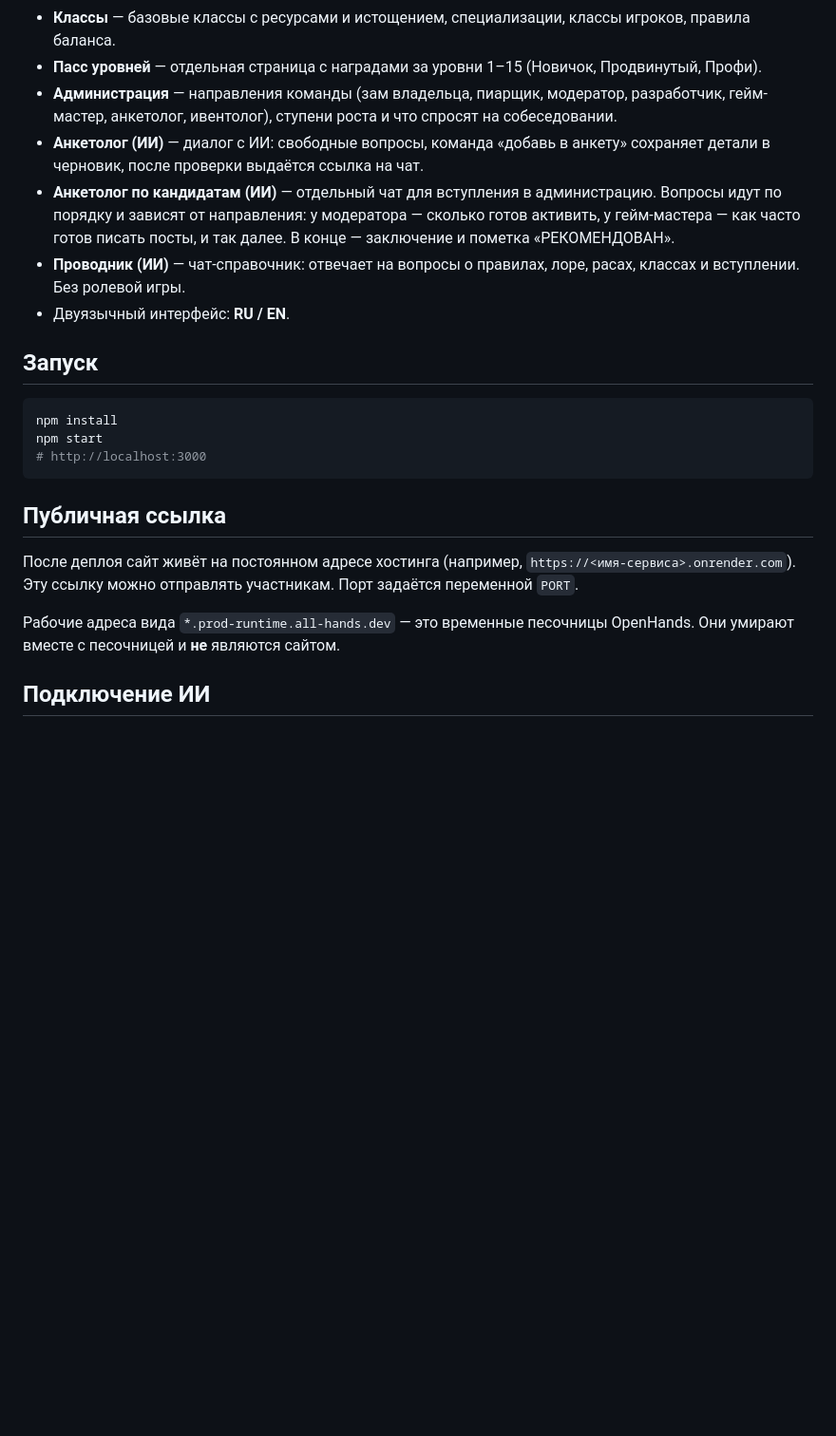
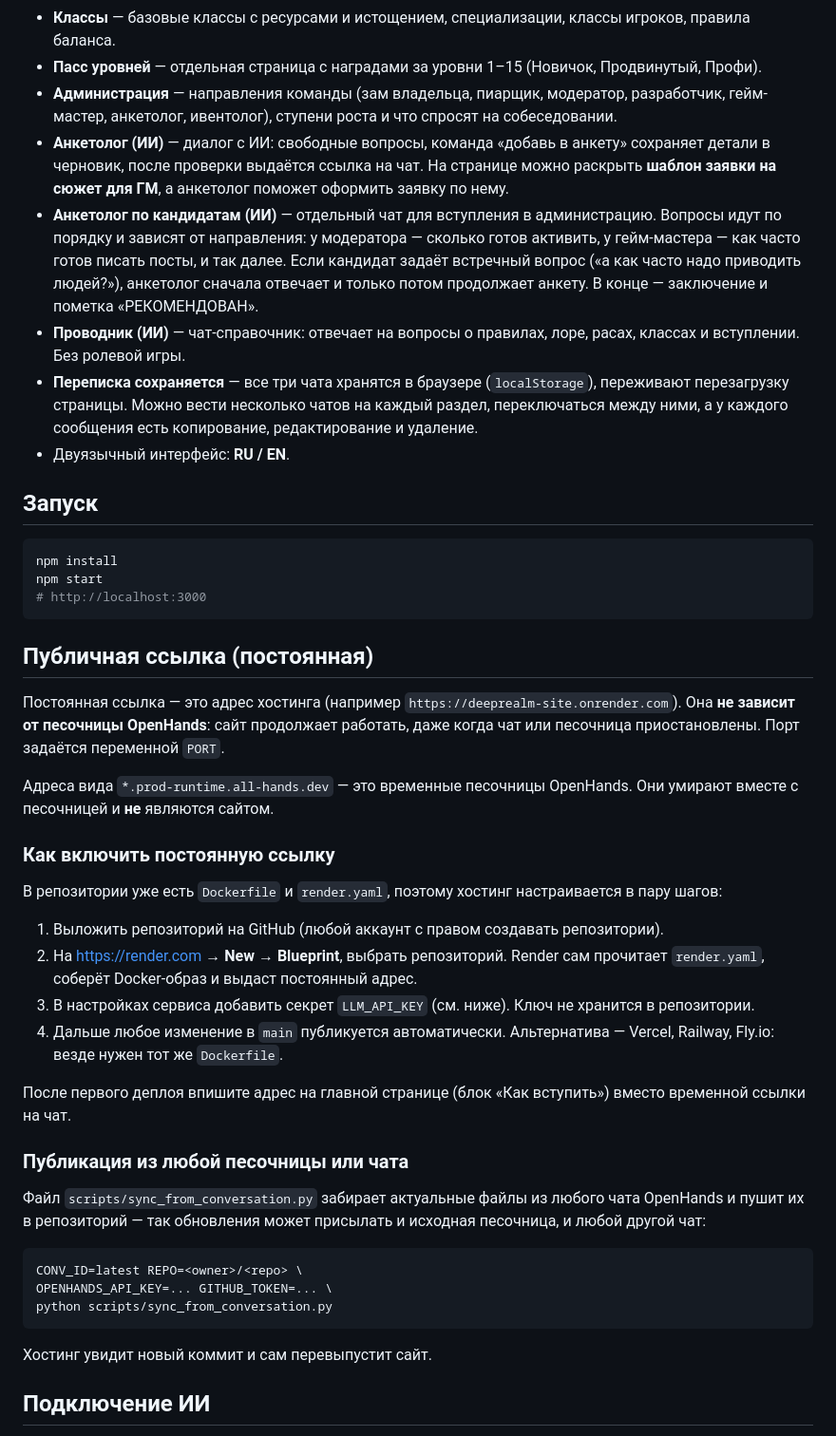
Before and after one commit to grigoriy131112-sketch/deeprealm-site, a Markdown page: README.md, the part around the change. Shown at 95% size. GitHub-like rendering; blank space fills up the shorter version.

Commit message:
Document permanent hosting and chat persistence
Co-authored-by: openhands <openhands@all-hands.dev>

````diff
--- a/README.md
+++ b/README.md
@@ -11,9 +11,10 @@
 - **Классы** — базовые классы с ресурсами и истощением, специализации, классы игроков, правила баланса.
 - **Пасс уровней** — отдельная страница с наградами за уровни 1–15 (Новичок, Продвинутый, Профи).
 - **Администрация** — направления команды (зам владельца, пиарщик, модератор, разработчик, гейм-мастер, анкетолог, ивентолог), ступени роста и что спросят на собеседовании.
-- **Анкетолог (ИИ)** — диалог с ИИ: свободные вопросы, команда «добавь в анкету» сохраняет детали в черновик, после проверки выдаётся ссылка на чат.
-- **Анкетолог по кандидатам (ИИ)** — отдельный чат для вступления в администрацию. Вопросы идут по порядку и зависят от направления: у модератора — сколько готов активить, у гейм-мастера — как часто готов писать посты, и так далее. В конце — заключение и пометка «РЕКОМЕНДОВАН».
+- **Анкетолог (ИИ)** — диалог с ИИ: свободные вопросы, команда «добавь в анкету» сохраняет детали в черновик, после проверки выдаётся ссылка на чат. На странице можно раскрыть **шаблон заявки на сюжет для ГМ**, а анкетолог поможет оформить заявку по нему.
+- **Анкетолог по кандидатам (ИИ)** — отдельный чат для вступления в администрацию. Вопросы идут по порядку и зависят от направления: у модератора — сколько готов активить, у гейм-мастера — как часто готов писать посты, и так далее. Если кандидат задаёт встречный вопрос («а как часто надо приводить людей?»), анкетолог сначала отвечает и только потом продолжает анкету. В конце — заключение и пометка «РЕКОМЕНДОВАН».
 - **Проводник (ИИ)** — чат-справочник: отвечает на вопросы о правилах, лоре, расах, классах и вступлении. Без ролевой игры.
+- **Переписка сохраняется** — все три чата хранятся в браузере (`localStorage`), переживают перезагрузку страницы. Можно вести несколько чатов на каждый раздел, переключаться между ними, а у каждого сообщения есть копирование, редактирование и удаление.
 - Двуязычный интерфейс: **RU / EN**.
 
 ## Запуск
@@ -24,14 +25,47 @@ npm start
 # http://localhost:3000
 ```
 
-## Публичная ссылка
+## Публичная ссылка (постоянная)
 
-После деплоя сайт живёт на постоянном адресе хостинга (например,
-`https://<имя-сервиса>.onrender.com`). Эту ссылку можно отправлять участникам.
-Порт задаётся переменной `PORT`.
+Постоянная ссылка — это адрес хостинга (например
+`https://deeprealm-site.onrender.com`). Она **не зависит от песочницы
+OpenHands**: сайт продолжает работать, даже когда чат или песочница
+приостановлены. Порт задаётся переменной `PORT`.
 
-Рабочие адреса вида `*.prod-runtime.all-hands.dev` — это временные песочницы
+Адреса вида `*.prod-runtime.all-hands.dev` — это временные песочницы
 OpenHands. Они умирают вместе с песочницей и **не** являются сайтом.
+
+### Как включить постоянную ссылку
+
+В репозитории уже есть `Dockerfile` и `render.yaml`, поэтому хостинг
+настраивается в пару шагов:
+
+1. Выложить репозиторий на GitHub (любой аккаунт с правом создавать
+   репозитории).
+2. На <https://render.com> → **New → Blueprint**, выбрать репозиторий.
+   Render сам прочитает `render.yaml`, соберёт Docker-образ и выдаст
+   постоянный адрес.
+3. В настройках сервиса добавить секрет `LLM_API_KEY` (см. ниже). Ключ не
+   хранится в репозитории.
+4. Дальше любое изменение в `main` публикуется автоматически.
+   Альтернатива — Vercel, Railway, Fly.io: везде нужен тот же `Dockerfile`.
+
+После первого деплоя впишите адрес на главной странице (блок «Как вступить»)
+вместо временной ссылки на чат.
+
+### Публикация из любой песочницы или чата
+
+Файл `scripts/sync_from_conversation.py` забирает актуальные файлы из любого
+чата OpenHands и пушит их в репозиторий — так обновления может присылать и
+исходная песочница, и любой другой чат:
+
+```bash
+CONV_ID=latest REPO=<owner>/<repo> \
+OPENHANDS_API_KEY=... GITHUB_TOKEN=... \
+python scripts/sync_from_conversation.py
+```
+
+Хостинг увидит новый коммит и сам перевыпустит сайт.
 
 ## Подключение ИИ
 
````
Also changed, not shown: AGENTS.md (+11 -0 lines).
